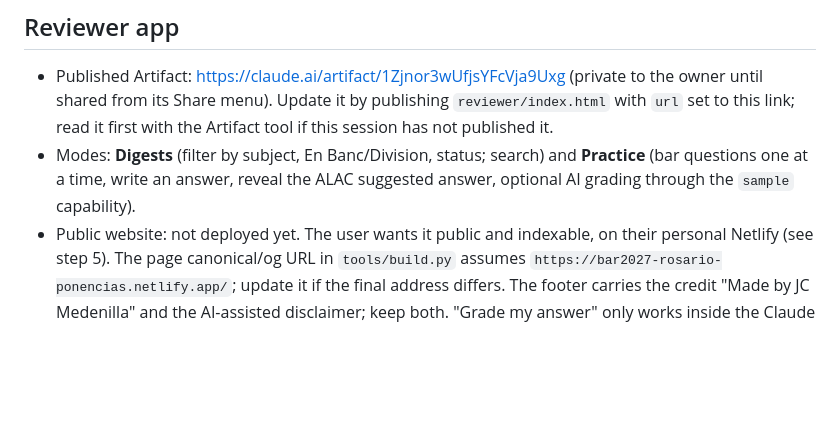
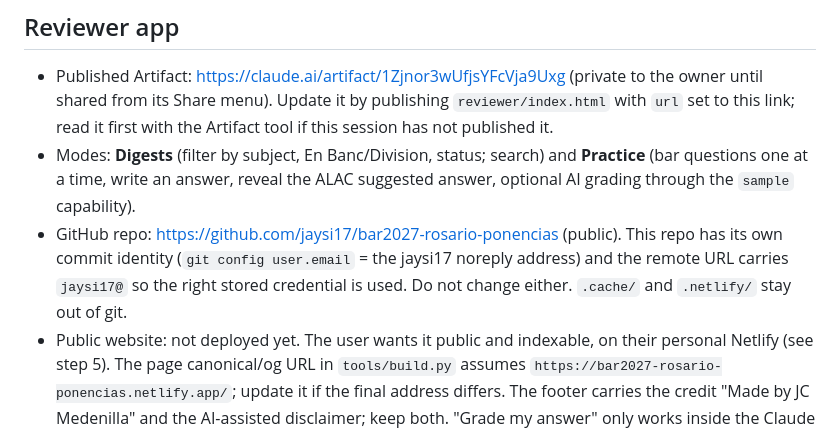
Before and after one commit to jaysi17/bar2027-rosario-ponencias, a Markdown page: CLAUDE.md, the part around the change. GitHub-like rendering; blank space fills up the shorter version.

Commit message:
Record the GitHub repo in CLAUDE.md
Co-Authored-By: Claude Opus 5.5 <noreply@anthropic.com>

```diff
--- a/CLAUDE.md
+++ b/CLAUDE.md
@@ -150,6 +150,9 @@ Text fields accept light Markdown: blank line = new paragraph, `**bold**`, `*ita
   this session has not published it.
 - Modes: **Digests** (filter by subject, En Banc/Division, status; search) and **Practice** (bar questions one at a
   time, write an answer, reveal the ALAC suggested answer, optional AI grading through the `sample` capability).
+- GitHub repo: https://github.com/jaysi17/bar2027-rosario-ponencias (public). This repo has its own commit identity
+  (`git config user.email` = the jaysi17 noreply address) and the remote URL carries `jaysi17@` so the right stored
+  credential is used. Do not change either. `.cache/` and `.netlify/` stay out of git.
 - Public website: not deployed yet. The user wants it public and indexable, on their personal Netlify (see step 5).
   The page canonical/og URL in `tools/build.py` assumes `https://bar2027-rosario-ponencias.netlify.app/`; update it if
   the final address differs. The footer carries the credit "Made by JC Medenilla" and the AI-assisted disclaimer; keep both.
```
